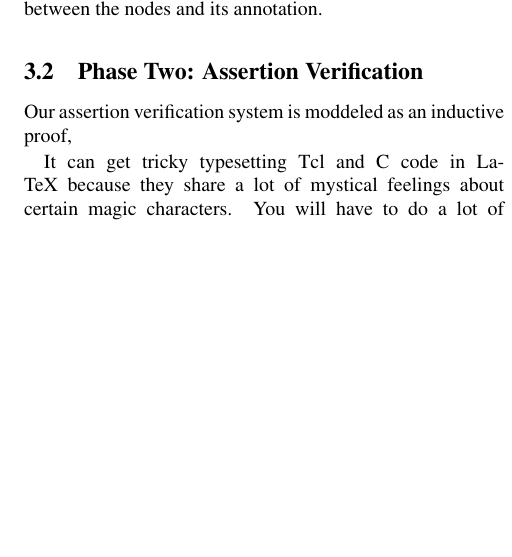
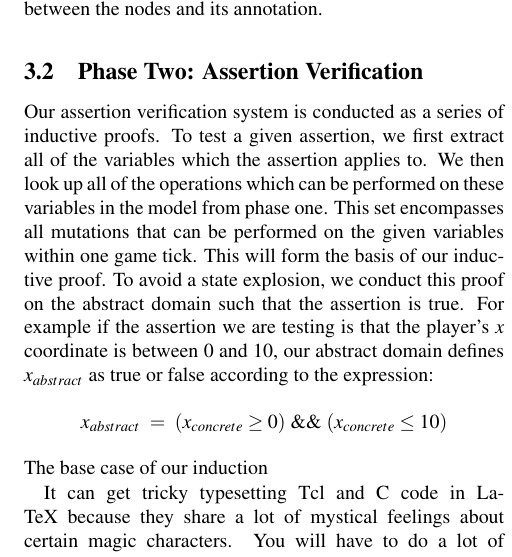
Before and after one commit to Jerald/cmpt479finalproject, a LaTeX document (final_report/finalReport.tex): part of one column of page 2 of 3, cut so that both start at the same text, the shorter picture padded with empty space. Compiled offline with pdfLaTeX; a LaTeX package or settings file that is missing is left out.

Commit message:
merging to make Oscar happy

```diff
--- a/final_report/finalReport.tex
+++ b/final_report/finalReport.tex
@@ -98,8 +98,10 @@ To create the actual model itself in our reference implementation, we take in ga
 
 \subsection{Phase Two: Assertion Verification}
 
-Our assertion verification system is moddeled as an inductive proof,
-
+Our assertion verification system is conducted as a series of inductive proofs. To test a given assertion, we first extract all of the variables which the assertion applies to. We then look up all of the operations which can be performed on these variables in the model from phase one. This set encompasses all mutations that can be performed on the given variables within one game tick. This will form the basis of our inductive proof. To avoid a state explosion, we conduct this proof on the abstract domain such that the assertion is true. For example if the assertion we are testing is that the player's $x$ coordinate is between 0 and 10, our abstract domain defines $x_{abstract}$ as true or false according to the expression:
+\begin{displaymath}x_{abstract}~=~(x_{concrete}\geq0)~\&\&~(x_{concrete}\leq10)
+\end{displaymath}
+The base case of our induction
 
 It can get tricky typesetting Tcl and C code in LaTeX because they share
 a lot of mystical feelings about certain magic characters.  You
```
Also changed, not shown: 1 other file.
